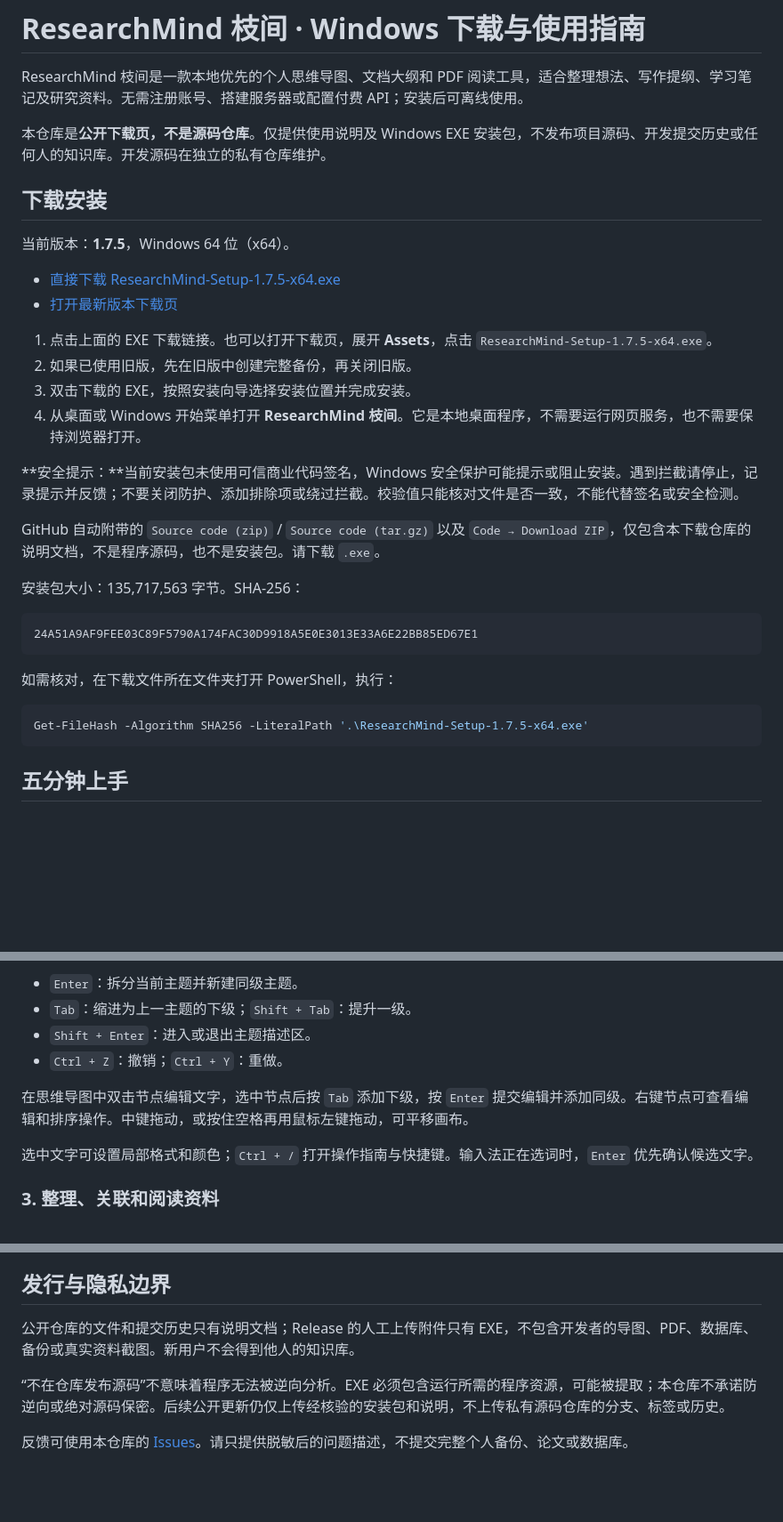
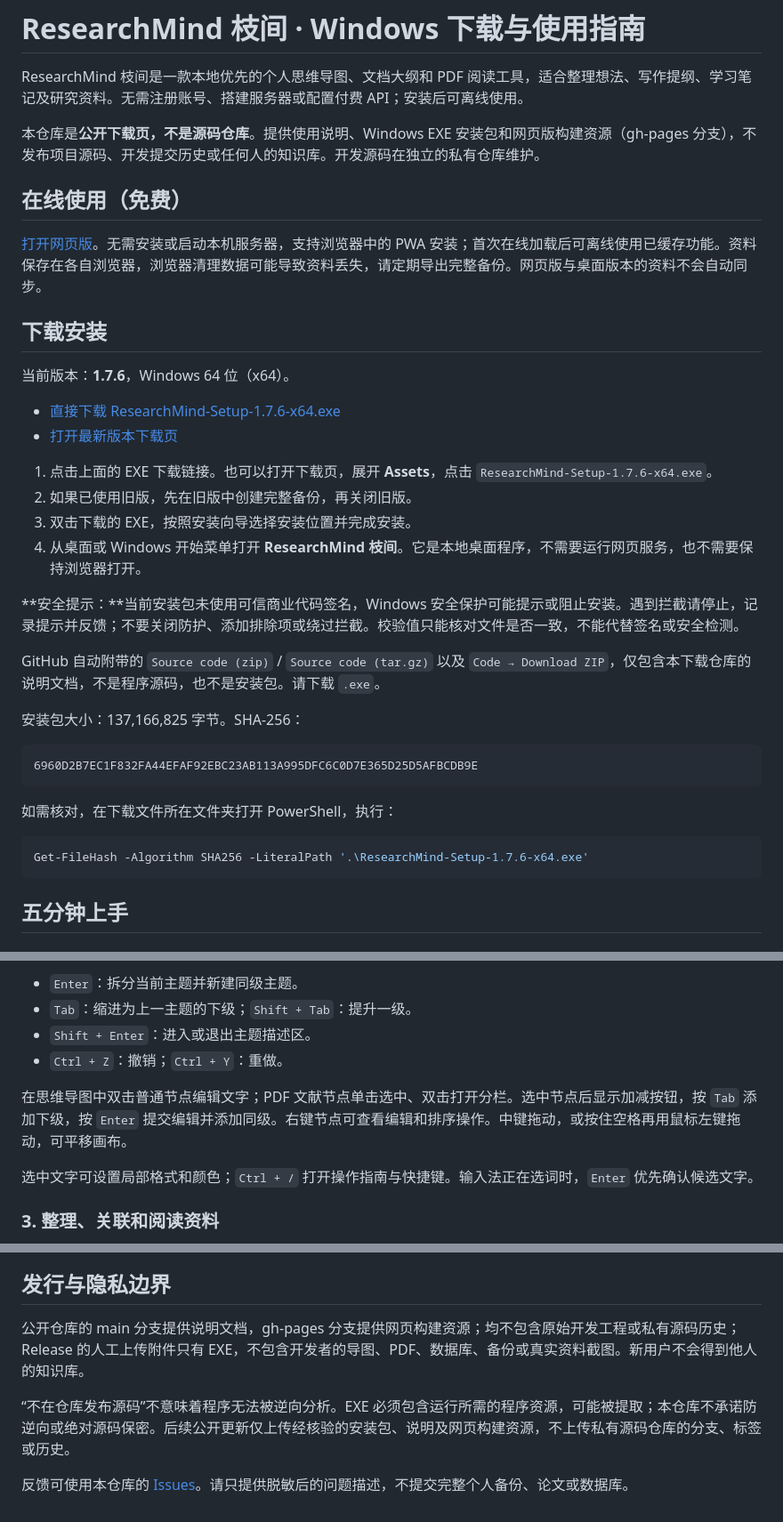
Before and after one commit to fly-01-hub/Mind-map-download, a Markdown page: README.md, 3 parts joined by grey strips. Shown at 89% size. Rendered like a GitHub page; blank space fills up the shorter version.

Commit message:
Document ResearchMind 1.7.6 downloads and free web app

````diff
--- a/README.md
+++ b/README.md
@@ -2,16 +2,20 @@
 
 ResearchMind 枝间是一款本地优先的个人思维导图、文档大纲和 PDF 阅读工具，适合整理想法、写作提纲、学习笔记及研究资料。无需注册账号、搭建服务器或配置付费 API；安装后可离线使用。
 
-本仓库是**公开下载页，不是源码仓库**。仅提供使用说明及 Windows EXE 安装包，不发布项目源码、开发提交历史或任何人的知识库。开发源码在独立的私有仓库维护。
+本仓库是**公开下载页，不是源码仓库**。提供使用说明、Windows EXE 安装包和网页版构建资源（gh-pages 分支），不发布项目源码、开发提交历史或任何人的知识库。开发源码在独立的私有仓库维护。
+
+## 在线使用（免费）
+
+[打开网页版](https://fly-01-hub.github.io/Mind-map-download/)。无需安装或启动本机服务器，支持浏览器中的 PWA 安装；首次在线加载后可离线使用已缓存功能。资料保存在各自浏览器，浏览器清理数据可能导致资料丢失，请定期导出完整备份。网页版与桌面版本的资料不会自动同步。
 
 ## 下载安装
 
-当前版本：**1.7.5**，Windows 64 位（x64）。
+当前版本：**1.7.6**，Windows 64 位（x64）。
 
-- [直接下载 ResearchMind-Setup-1.7.5-x64.exe](https://github.com/fly-01-hub/Mind-map-download/releases/download/v1.7.5/ResearchMind-Setup-1.7.5-x64.exe)
+- [直接下载 ResearchMind-Setup-1.7.6-x64.exe](https://github.com/fly-01-hub/Mind-map-download/releases/download/v1.7.6/ResearchMind-Setup-1.7.6-x64.exe)
 - [打开最新版本下载页](https://github.com/fly-01-hub/Mind-map-download/releases/latest)
 
-1. 点击上面的 EXE 下载链接。也可以打开下载页，展开 **Assets**，点击 `ResearchMind-Setup-1.7.5-x64.exe`。
+1. 点击上面的 EXE 下载链接。也可以打开下载页，展开 **Assets**，点击 `ResearchMind-Setup-1.7.6-x64.exe`。
 2. 如果已使用旧版，先在旧版中创建完整备份，再关闭旧版。
 3. 双击下载的 EXE，按照安装向导选择安装位置并完成安装。
 4. 从桌面或 Windows 开始菜单打开 **ResearchMind 枝间**。它是本地桌面程序，不需要运行网页服务，也不需要保持浏览器打开。
@@ -20,16 +24,16 @@ ResearchMind 枝间是一款本地优先的个人思维导图、文档大纲和
 
 GitHub 自动附带的 `Source code (zip)` / `Source code (tar.gz)` 以及 `Code → Download ZIP`，仅包含本下载仓库的说明文档，不是程序源码，也不是安装包。请下载 `.exe`。
 
-安装包大小：135,717,563 字节。SHA-256：
+安装包大小：137,166,825 字节。SHA-256：
 
 ```text
-24A51A9AF9FEE03C89F5790A174FAC30D9918A5E0E3013E33A6E22BB85ED67E1
+6960D2B7EC1F832FA44EFAF92EBC23AB113A995DFC6C0D7E365D25D5AFBCDB9E
 ```
 
 如需核对，在下载文件所在文件夹打开 PowerShell，执行：
 
 ```powershell
-Get-FileHash -Algorithm SHA256 -LiteralPath '.\ResearchMind-Setup-1.7.5-x64.exe'
+Get-FileHash -Algorithm SHA256 -LiteralPath '.\ResearchMind-Setup-1.7.6-x64.exe'
 ```
 
 ## 五分钟上手
@@ -51,7 +55,7 @@ Get-FileHash -Algorithm SHA256 -LiteralPath '.\ResearchMind-Setup-1.7.5-x64.exe'
 - `Shift + Enter`：进入或退出主题描述区。
 - `Ctrl + Z`：撤销；`Ctrl + Y`：重做。
 
-在思维导图中双击节点编辑文字，选中节点后按 `Tab` 添加下级，按 `Enter` 提交编辑并添加同级。右键节点可查看编辑和排序操作。中键拖动，或按住空格再用鼠标左键拖动，可平移画布。
+在思维导图中双击普通节点编辑文字；PDF 文献节点单击选中、双击打开分栏。选中节点后显示加减按钮，按 `Tab` 添加下级，按 `Enter` 提交编辑并添加同级。右键节点可查看编辑和排序操作。中键拖动，或按住空格再用鼠标左键拖动，可平移画布。
 
 选中文字可设置局部格式和颜色；`Ctrl + /` 打开操作指南与快捷键。输入法正在选词时，`Enter` 优先确认候选文字。
 
@@ -97,8 +101,8 @@ Get-FileHash -Algorithm SHA256 -LiteralPath '.\ResearchMind-Setup-1.7.5-x64.exe'
 
 ## 发行与隐私边界
 
-公开仓库的文件和提交历史只有说明文档；Release 的人工上传附件只有 EXE，不包含开发者的导图、PDF、数据库、备份或真实资料截图。新用户不会得到他人的知识库。
+公开仓库的 main 分支提供说明文档，gh-pages 分支提供网页构建资源；均不包含原始开发工程或私有源码历史；Release 的人工上传附件只有 EXE，不包含开发者的导图、PDF、数据库、备份或真实资料截图。新用户不会得到他人的知识库。
 
-“不在仓库发布源码”不意味着程序无法被逆向分析。EXE 必须包含运行所需的程序资源，可能被提取；本仓库不承诺防逆向或绝对源码保密。后续公开更新仍仅上传经核验的安装包和说明，不上传私有源码仓库的分支、标签或历史。
+“不在仓库发布源码”不意味着程序无法被逆向分析。EXE 必须包含运行所需的程序资源，可能被提取；本仓库不承诺防逆向或绝对源码保密。后续公开更新仅上传经核验的安装包、说明及网页构建资源，不上传私有源码仓库的分支、标签或历史。
 
 反馈可使用本仓库的 [Issues](https://github.com/fly-01-hub/Mind-map-download/issues)。请只提供脱敏后的问题描述，不提交完整个人备份、论文或数据库。
````
